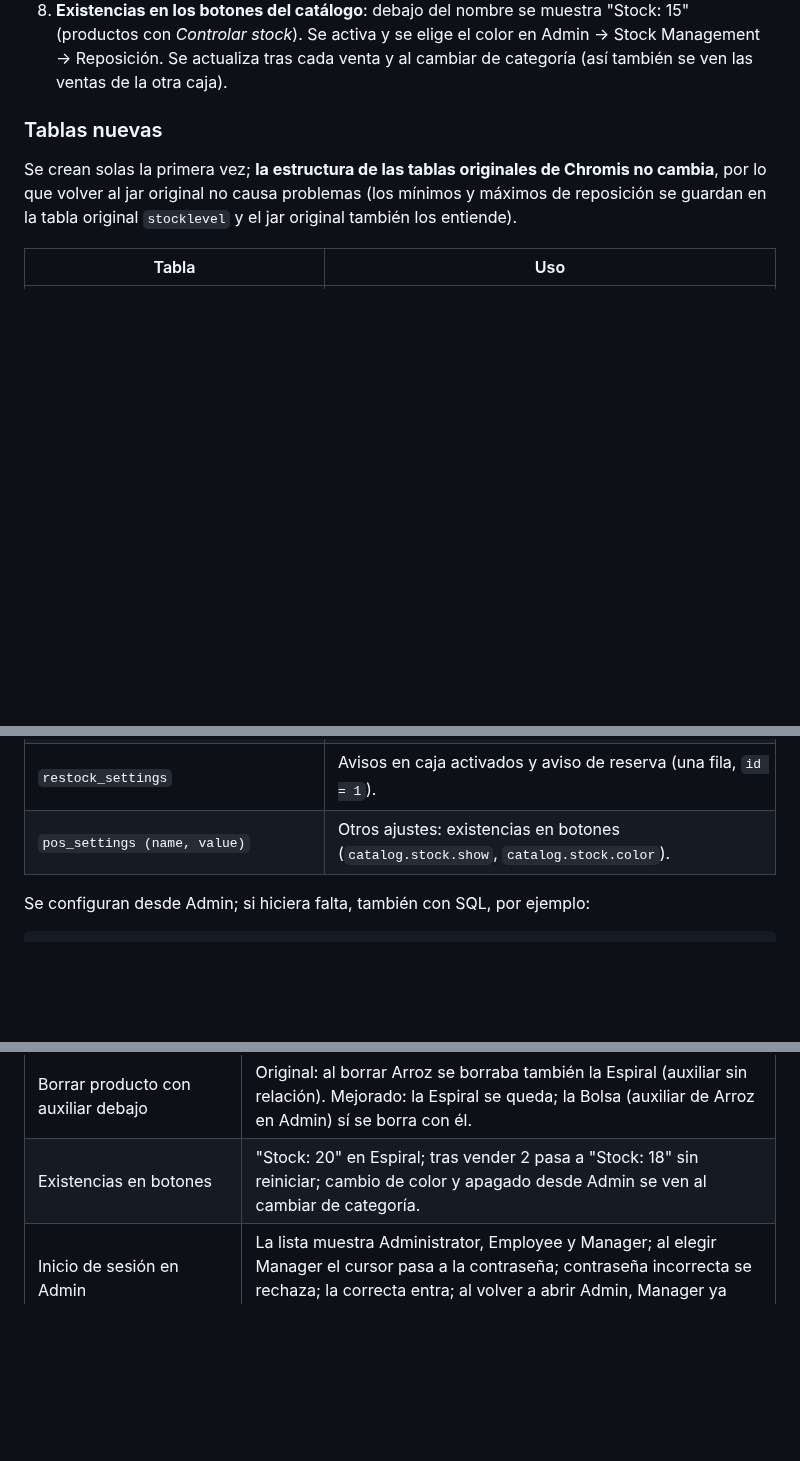
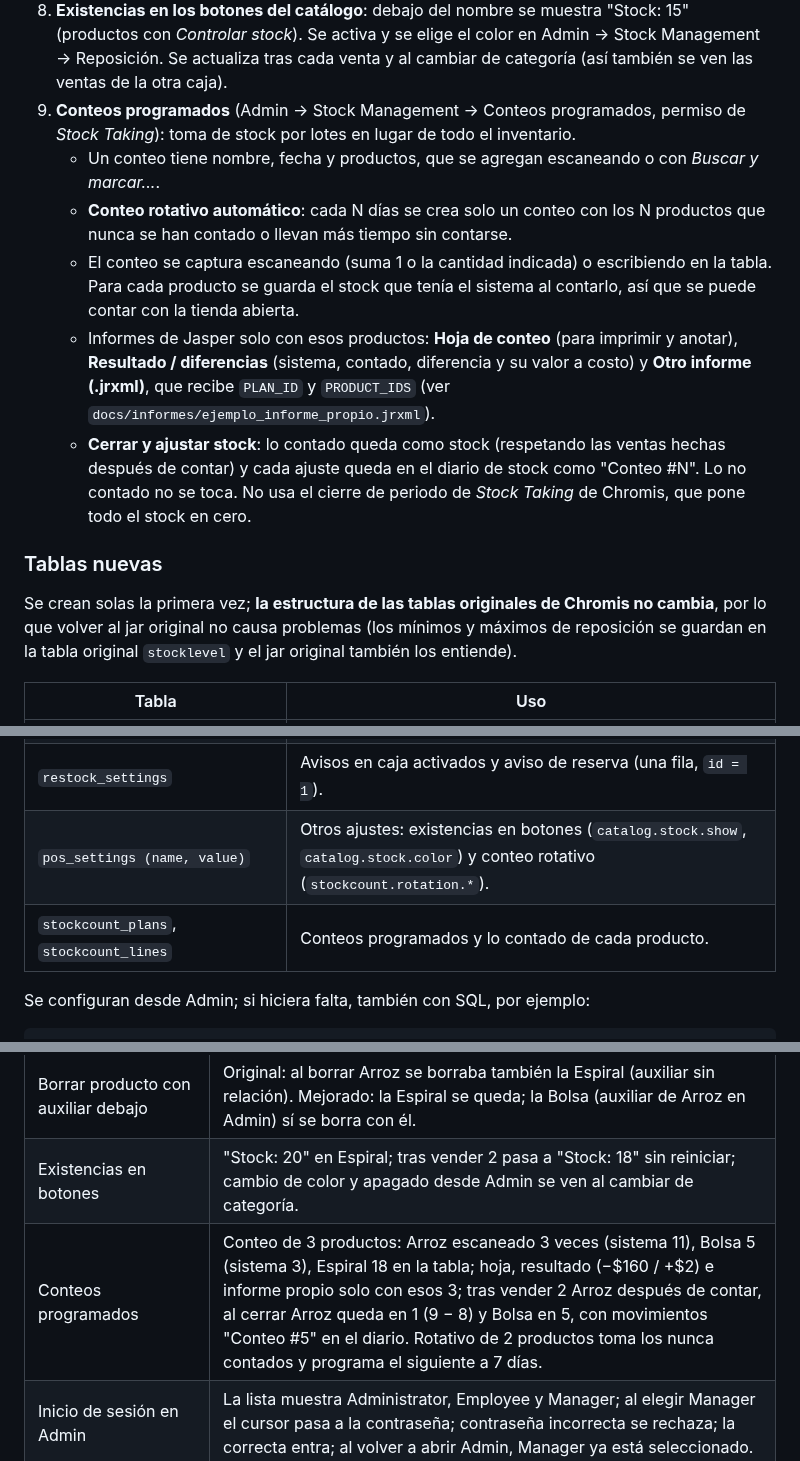
Before and after one commit to Geco96/chromis-1.5.4-mejoras, a Markdown page: README.md, 3 parts joined by grey strips. GitHub-like rendering; blank space fills up the shorter version.

```diff
--- a/README.md
+++ b/README.md
@@ -76,6 +76,24 @@ originales, las clases que se modificaron.
    "Stock: 15" (productos con *Controlar stock*). Se activa y se elige el color
    en Admin → Stock Management → Reposición. Se actualiza tras cada venta y al
    cambiar de categoría (así también se ven las ventas de la otra caja).
+9. **Conteos programados** (Admin → Stock Management → Conteos programados,
+   permiso de *Stock Taking*): toma de stock por lotes en lugar de todo el
+   inventario.
+   - Un conteo tiene nombre, fecha y productos, que se agregan escaneando o con
+     *Buscar y marcar...*.
+   - **Conteo rotativo automático**: cada N días se crea solo un conteo con los
+     N productos que nunca se han contado o llevan más tiempo sin contarse.
+   - El conteo se captura escaneando (suma 1 o la cantidad indicada) o
+     escribiendo en la tabla. Para cada producto se guarda el stock que tenía el
+     sistema al contarlo, así que se puede contar con la tienda abierta.
+   - Informes de Jasper solo con esos productos: **Hoja de conteo** (para
+     imprimir y anotar), **Resultado / diferencias** (sistema, contado,
+     diferencia y su valor a costo) y **Otro informe (.jrxml)**, que recibe
+     `PLAN_ID` y `PRODUCT_IDS` (ver `docs/informes/ejemplo_informe_propio.jrxml`).
+   - **Cerrar y ajustar stock**: lo contado queda como stock (respetando las
+     ventas hechas después de contar) y cada ajuste queda en el diario de stock
+     como "Conteo #N". Lo no contado no se toca. No usa el cierre de periodo
+     de *Stock Taking* de Chromis, que pone todo el stock en cero.
 
 ### Tablas nuevas
 
@@ -91,7 +109,8 @@ Chromis no cambia**, por lo que volver al jar original no causa problemas
 | `backup_settings` | Configuración y estado de los respaldos (una fila, `id = 1`). |
 | `restock_reserve (location, product, reserve)` | Nivel de reserva por producto. |
 | `restock_settings` | Avisos en caja activados y aviso de reserva (una fila, `id = 1`). |
-| `pos_settings (name, value)` | Otros ajustes: existencias en botones (`catalog.stock.show`, `catalog.stock.color`). |
+| `pos_settings (name, value)` | Otros ajustes: existencias en botones (`catalog.stock.show`, `catalog.stock.color`) y conteo rotativo (`stockcount.rotation.*`). |
+| `stockcount_plans`, `stockcount_lines` | Conteos programados y lo contado de cada producto. |
 
 Se configuran desde Admin; si hiciera falta, también con SQL, por ejemplo:
 
@@ -128,6 +147,7 @@ MariaDB, se ejecutaron Chromis POS y Chromis Admin modificados (capturas en
 | Avisos en caja | Al abrir: "1 producto bajo el mínimo". Ventas de Arroz (mín. 5, reserva 10): 12 → 9 *En reserva*, 9 → 4 *Bajo el mínimo*, 4 → 3 sin aviso, 3 → 0 *Se agotó*. El lector siguió funcionando con el aviso en pantalla. |
 | Borrar producto con auxiliar debajo | Original: al borrar Arroz se borraba también la Espiral (auxiliar sin relación). Mejorado: la Espiral se queda; la Bolsa (auxiliar de Arroz en Admin) sí se borra con él. |
 | Existencias en botones | "Stock: 20" en Espiral; tras vender 2 pasa a "Stock: 18" sin reiniciar; cambio de color y apagado desde Admin se ven al cambiar de categoría. |
+| Conteos programados | Conteo de 3 productos: Arroz escaneado 3 veces (sistema 11), Bolsa 5 (sistema 3), Espiral 18 en la tabla; hoja, resultado (−$160 / +$2) e informe propio solo con esos 3; tras vender 2 Arroz después de contar, al cerrar Arroz queda en 1 (9 − 8) y Bolsa en 5, con movimientos "Conteo #5" en el diario. Rotativo de 2 productos toma los nunca contados y programa el siguiente a 7 días. |
 | Inicio de sesión en Admin | La lista muestra Administrator, Employee y Manager; al elegir Manager el cursor pasa a la contraseña; contraseña incorrecta se rechaza; la correcta entra; al volver a abrir Admin, Manager ya está seleccionado. |
 | Guardar producto en Admin con ventas de por medio | Original: el stock regresó de 7 a 11 (se perdió la venta). Mejorado: se conserva. |
 
```
Also changed, not shown: docs/capturas/admin-conteo-hoja.png (added), docs/capturas/admin-conteo-resultado.png (added), docs/capturas/admin-conteos-programados.png (added), 9 other files.
